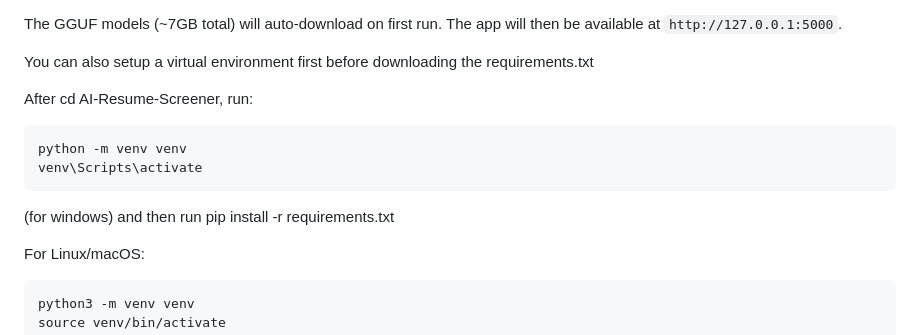
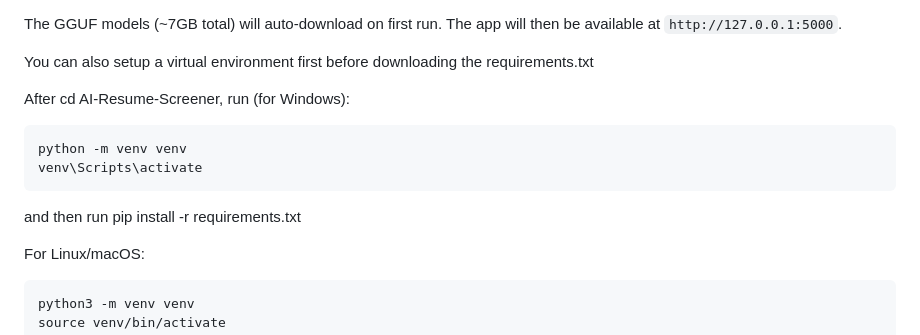
Before and after one commit to Bhavya-Motiyani/AI-Resume-Screener, a Markdown page: README.md, the part around the change. Drawn GitHub-style.

````diff
--- a/README.md
+++ b/README.md
@@ -70,13 +70,12 @@ The course-recommendation step uses the **Model Context Protocol (MCP)**. MiniCP
 
    You can also setup a virtual environment first before downloading the requirements.txt
 
-   After cd AI-Resume-Screener, run:
+   After cd AI-Resume-Screener, run (for Windows):
 
    ```
    python -m venv venv
    venv\Scripts\activate
    ```
-  (for windows)
   and then run pip install -r requirements.txt
 
   For Linux/macOS:
````
